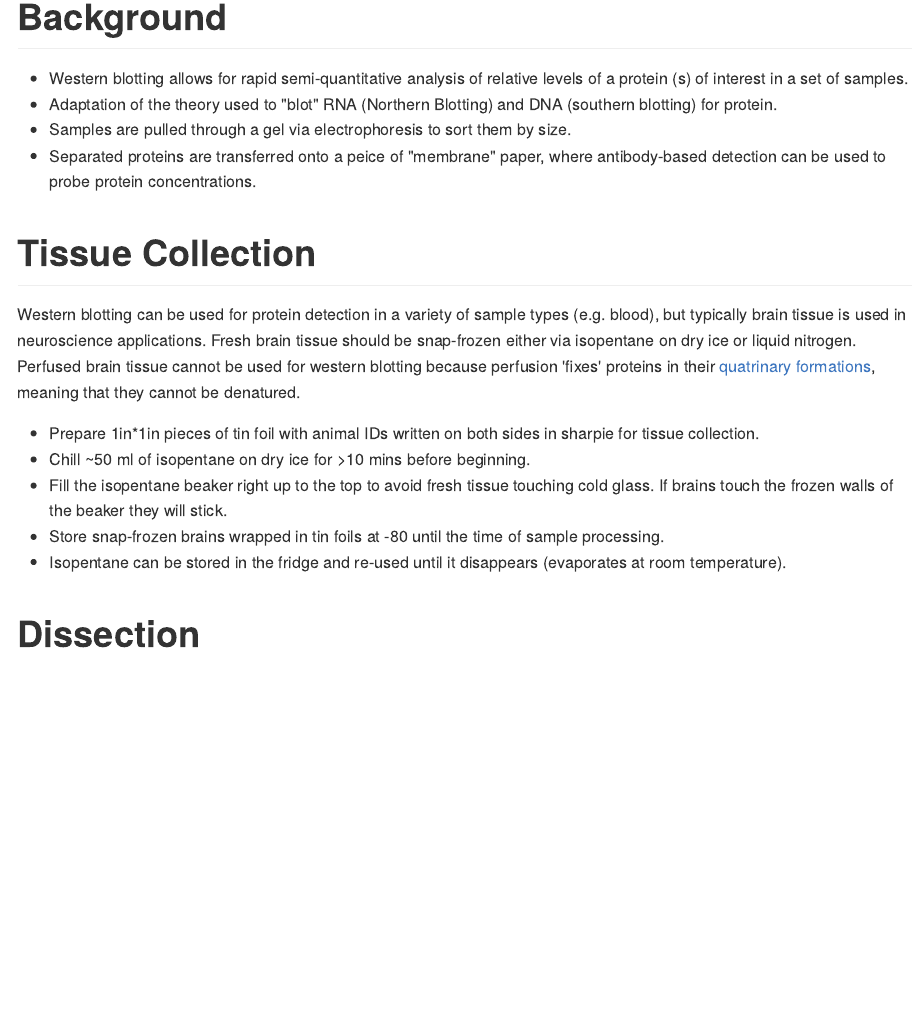
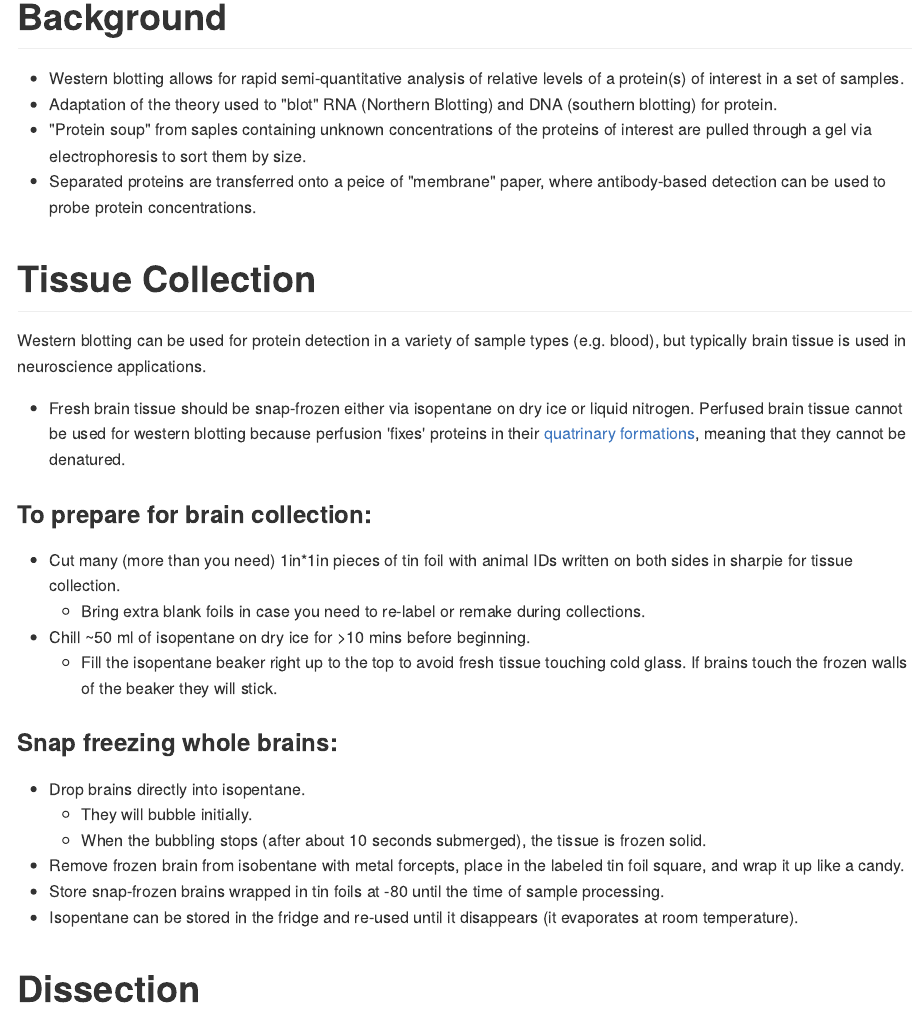
Before and after one commit to black-cat-enthusiast/Blogdown_Test, an R Markdown document (content/post/2023-07-18-Protocols-In-R/index.Rmd): the page in a window 1100 px wide, from its top. The pictures show the output file content/post/2023-07-18-Protocols-In-R/index.MD that the author committed with the source, drawn offline in the style of GitHub.

Commit message:
Small edits to the rmd
for clarity

```diff
--- a/content/post/2023-07-18-Protocols-In-R/index.Rmd
+++ b/content/post/2023-07-18-Protocols-In-R/index.Rmd
@@ -14,20 +14,32 @@ library(tidyverse)
 
 # Background
 
-- Western blotting allows for rapid semi-quantitative analysis of relative levels of a protein (s) of interest in a set of samples.
+- Western blotting allows for rapid semi-quantitative analysis of relative levels of a protein(s) of interest in a set of samples.
 - Adaptation of the theory used to "blot" RNA (Northern Blotting) and DNA (southern blotting) for protein.
-- Samples are pulled through a gel via electrophoresis to sort them by size.
+- "Protein soup" from saples containing unknown concentrations of the proteins of interest are pulled through a gel via electrophoresis to sort them by size.
 - Separated proteins are transferred onto a peice of "membrane" paper, where antibody-based detection can be used to probe protein concentrations.
 
 # Tissue Collection
 
-Western blotting can be used for protein detection in a variety of sample types (e.g. blood), but typically brain tissue is used in neuroscience applications. Fresh brain tissue should be snap-frozen either via isopentane on dry ice or liquid nitrogen. Perfused brain tissue cannot be used for western blotting because perfusion 'fixes' proteins in their [quatrinary formations](https://en.wikipedia.org/wiki/Protein_quaternary_structure), meaning that they cannot be denatured.
+Western blotting can be used for protein detection in a variety of sample types (e.g. blood), but typically brain tissue is used in neuroscience applications.
 
-- Prepare 1in*1in pieces of tin foil with animal IDs written on both sides in sharpie for tissue collection.
+- Fresh brain tissue should be snap-frozen either via isopentane on dry ice or liquid nitrogen. Perfused brain tissue cannot be used for western blotting because perfusion 'fixes' proteins in their [quatrinary formations](https://en.wikipedia.org/wiki/Protein_quaternary_structure), meaning that they cannot be denatured.
+
+### To prepare for brain collection:
+
+- Cut many (more than you need) 1in*1in pieces of tin foil with animal IDs written on both sides in sharpie for tissue collection.
+    + Bring extra blank foils in case you need to re-label or remake during collections.
 - Chill ~50 ml of isopentane on dry ice for >10 mins before beginning.
-- Fill the isopentane beaker right up to the top to avoid fresh tissue touching cold glass. If brains touch the frozen walls of the beaker they will stick.
+    + Fill the isopentane beaker right up to the top to avoid fresh tissue touching cold glass. If brains touch the frozen walls of the beaker they will stick.
+
+### Snap freezing whole brains:
+
+- Drop brains directly into isopentane.
+    + They will bubble initially.
+    + When the bubbling stops (after about 10 seconds submerged), the tissue is frozen solid.
+- Remove frozen brain from isobentane with metal forcepts, place in the labeled tin foil square, and wrap it up like a candy.
 - Store snap-frozen brains wrapped in tin foils at -80 until the time of sample processing.
-- Isopentane can be stored in the fridge and re-used until it disappears (evaporates at room temperature).
+- Isopentane can be stored in the fridge and re-used until it disappears (it evaporates at room temperature).
 
 # Dissection
 
```
Also changed, not shown: content/post/2023-07-18-Protocols-In-R/index.MD, content/post/2023-07-18-Protocols-In-R/index.Rmd (4 more changed lines), 1 other file.
